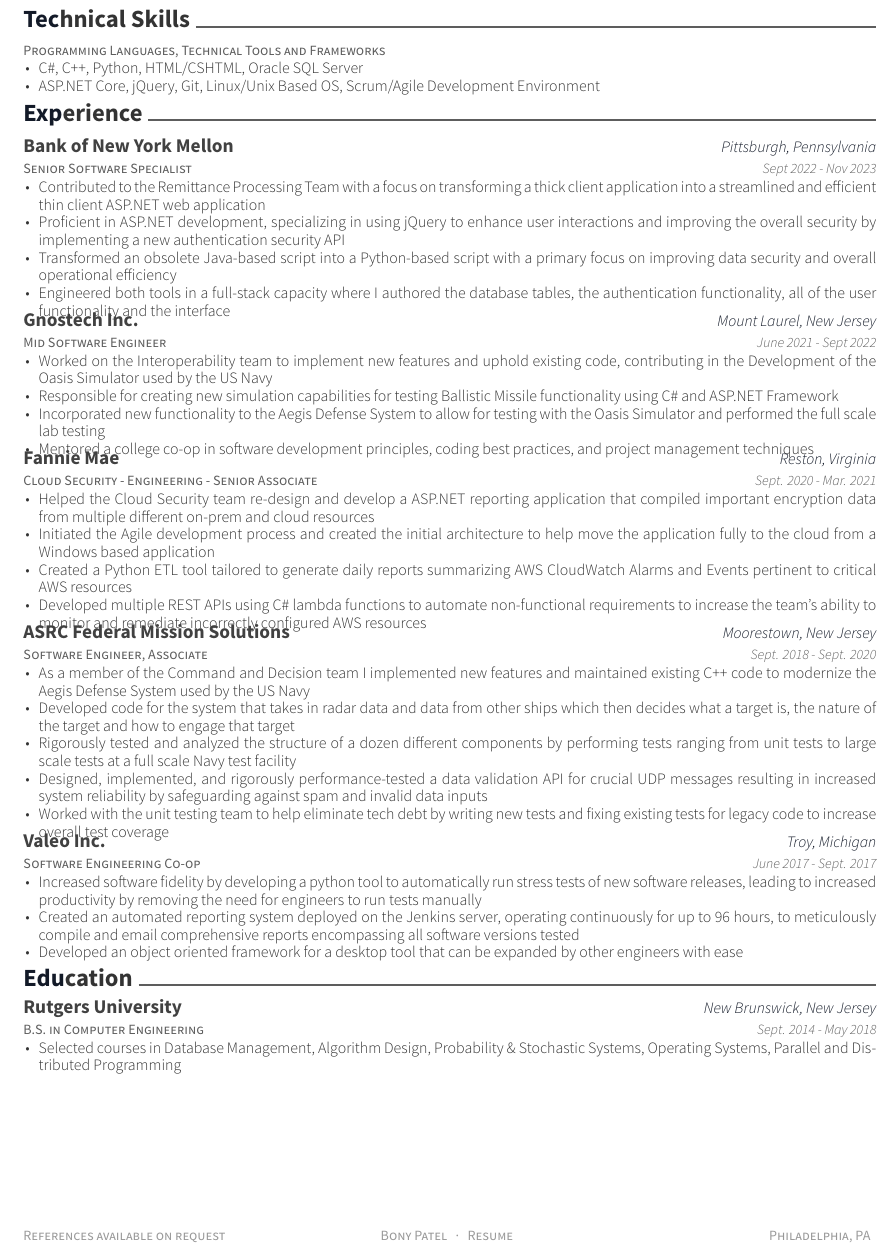
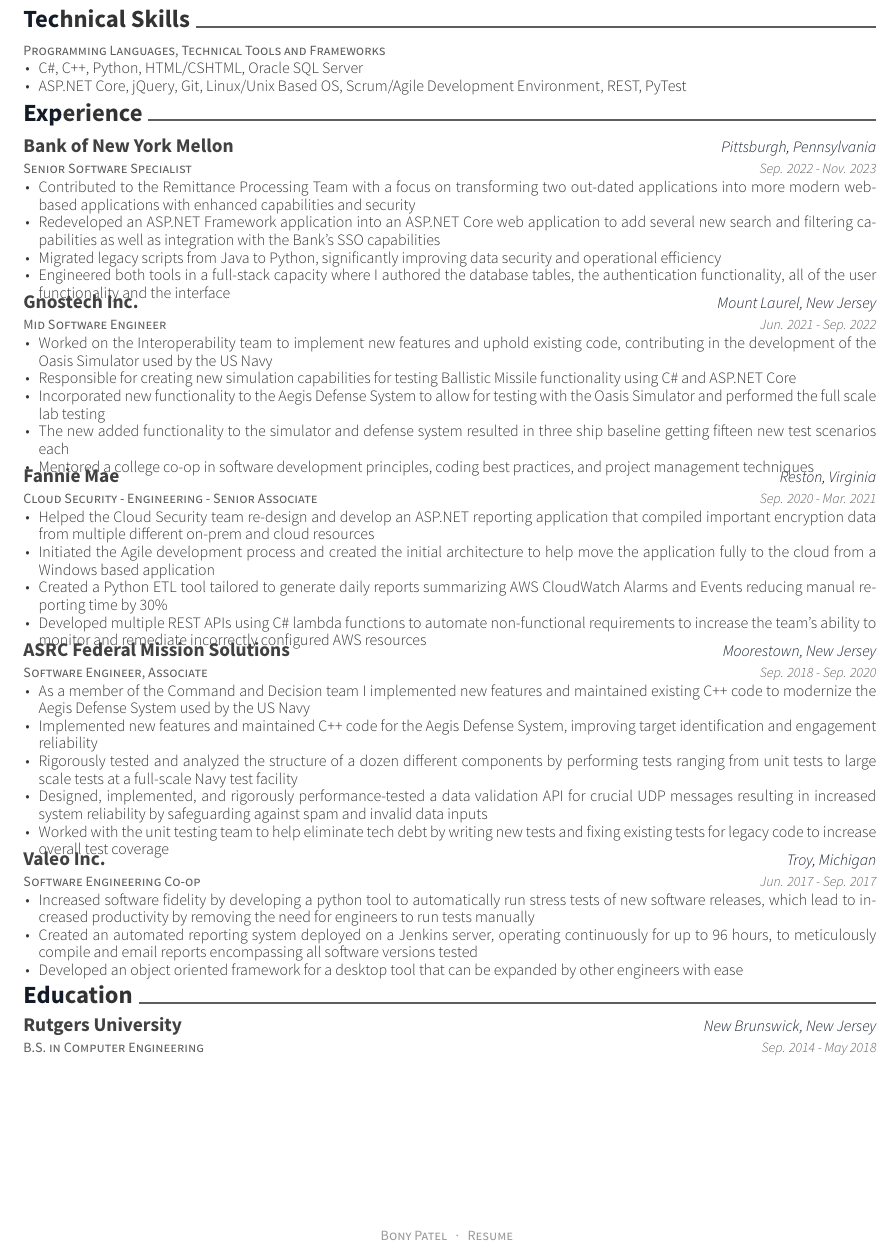
Before and after one commit to Bonypatel/Resume, a LaTeX CV (resume.tex, which reads resume/TechnicalSkills.tex, resume/education.tex, resume/experience.tex): part of the page, cut so that both start at the same text. Compiled offline with XeLaTeX.

Commit message:
Rewrote a lot of the bullet points for tech experience, got rid of some redundancies and removed the classes section of Education section.

```diff
--- a/resume.tex
+++ b/resume.tex
@@ -71,9 +71,11 @@
 %%%%%%%%%%%%%%%%%%%%%%%%%%%%%%%%%%%%%%
 %%% Make a footer for CV with three arguments(<left>, <center>, <right>)
 \makecvfooter
-  {References available on request}
+  %{References available on request}
+  {}
   {Bony Patel~~~·~~~Resume}
-  {Philadelphia, PA}
+  {}
+  %{Philadelphia, PA}
 \begin{document}
 %%% Make a header for CV with personal data
 \makecvheader
--- a/resume/TechnicalSkills.tex
+++ b/resume/TechnicalSkills.tex
@@ -8,7 +8,7 @@
     {
       \begin{cvitems}
         \item {C\#, C++, Python, HTML/CSHTML, Oracle SQL Server}
-        \item {ASP.NET Core, jQuery, Git, Linux/Unix Based OS, Scrum/Agile Development Environment}
+        \item {ASP.NET Core, jQuery, Git, Linux/Unix Based OS, Scrum/Agile Development Environment, REST, PyTest}
       \end{cvitems}
     }
  %% \cventry
--- a/resume/education.tex
+++ b/resume/education.tex
@@ -4,11 +4,11 @@
     {B.S. in Computer Engineering}
     {Rutgers University}
     {New Brunswick, New Jersey}
-    {Sept. 2014 - May 2018}
+    {Sep. 2014 - May 2018}
     {
       \begin{cvitems}
-        \item {Selected courses in Database Management, Algorithm Design, Probability \& Stochastic Systems, Operating Systems,
-         Parallel and Distributed Programming}
+      %  \item {Selected courses in Database Management, Algorithm Design, Probability \& Stochastic Systems, Operating Systems,
+      %   Parallel and Distributed Programming}
       \end{cvitems}
     }
 \end{cventries}
--- a/resume/experience.tex
+++ b/resume/experience.tex
@@ -4,12 +4,12 @@
     {Senior Software Specialist}
     {Bank of New York Mellon}
     {Pittsburgh, Pennsylvania}
-    {Sept 2022 - Nov 2023}
+    {Sep. 2022 - Nov. 2023}
     {
       \begin{cvitems}
-        \item {Contributed to the Remittance Processing Team with a focus on transforming a thick client application into a streamlined and efficient thin client ASP.NET web application}
-        \item {Proficient in ASP.NET development, specializing in using jQuery to enhance user interactions and improving the overall security by implementing a new authentication security API}
-        \item {Transformed an obsolete Java-based script into a Python-based script with a primary focus on improving data security and overall operational efficiency}
+        \item {Contributed to the Remittance Processing Team with a focus on transforming two out-dated applications into more modern web-based applications with enhanced capabilities and security}
+        \item {Redeveloped an ASP.NET Framework application into an ASP.NET Core web application to add several new search and filtering capabilities as well as integration with the Bank's SSO capabilities}
+        \item {Migrated legacy scripts from Java to Python, significantly improving data security and operational efficiency}
         \item {Engineered both tools in a full-stack capacity where I authored the database tables, the authentication functionality, all of the user functionality and the interface}
       \end{cvitems}
     }
@@ -17,12 +17,13 @@
     {Mid Software Engineer}
     {Gnostech Inc.}
     {Mount Laurel, New Jersey}
-    {June 2021 - Sept 2022}
+    {Jun. 2021 - Sep. 2022}
     {
       \begin{cvitems}
-        \item {Worked on the Interoperability team to implement new features and uphold existing code, contributing in the Development of the Oasis Simulator used by the US Navy}
-        \item {Responsible for creating new simulation capabilities for testing Ballistic Missile functionality using C\# and ASP.NET Framework}
+        \item {Worked on the Interoperability team to implement new features and uphold existing code, contributing in the development of the Oasis Simulator used by the US Navy}
+        \item {Responsible for creating new simulation capabilities for testing Ballistic Missile functionality using C\# and ASP.NET Core}
         \item {Incorporated new functionality to the Aegis Defense System to allow for testing with the Oasis Simulator and performed the full scale lab testing}
+        \item {The new added functionality to the simulator and defense system resulted in three ship baseline getting fifteen new test scenarios each}
         \item {Mentored a college co-op in software development principles, coding best practices, and project management techniques}
       \end{cvitems}
     }
@@ -30,12 +31,12 @@
     {Cloud Security - Engineering - Senior Associate}
     {Fannie Mae}
     {Reston, Virginia}
-    {Sept. 2020 - Mar. 2021}
+    {Sep. 2020 - Mar. 2021}
     {
       \begin{cvitems}
-        \item {Helped the Cloud Security team re-design and develop a ASP.NET reporting application that compiled important encryption data from multiple different on-prem and cloud resources}
+        \item {Helped the Cloud Security team re-design and develop an ASP.NET reporting application that compiled important encryption data from multiple different on-prem and cloud resources}
         \item {Initiated the Agile development process and created the initial architecture to help move the application fully to the cloud from a Windows based application}
-        \item {Created a Python ETL tool tailored to generate daily reports summarizing AWS CloudWatch Alarms and Events pertinent to critical AWS resources}
+        \item {Created a Python ETL tool tailored to generate daily reports summarizing AWS CloudWatch Alarms and Events reducing manual reporting time by 30\%}
         \item {Developed multiple REST APIs using C\# lambda functions to automate non-functional requirements to increase the team's ability to monitor and remediate incorrectly configured AWS resources}
       \end{cvitems}
     }
@@ -43,12 +44,12 @@
     {Software Engineer, Associate}
     {ASRC Federal Mission Solutions}
     {Moorestown, New Jersey}
-    {Sept. 2018 - Sept. 2020}
+    {Sep. 2018 - Sep. 2020}
     {
       \begin{cvitems}
         \item {As a member of the Command and Decision team I implemented new features and maintained existing C++ code to modernize the Aegis Defense System used by the US Navy}
-        \item {Developed code for the system that takes in radar data and data from other ships which then decides what a target is, the nature of the target and how to engage that target}
-        \item {Rigorously tested and analyzed the structure of a dozen different components by performing tests ranging from unit tests to large scale tests at a full scale Navy test facility}
+        \item {Implemented new features and maintained C++ code for the Aegis Defense System, improving target identification and engagement reliability}
+        \item {Rigorously tested and analyzed the structure of a dozen different components by performing tests ranging from unit tests to large scale tests at a full-scale Navy test facility}
         \item {Designed, implemented, and rigorously performance-tested a data validation API for crucial UDP messages resulting in increased system reliability by safeguarding against spam and invalid data inputs}
         \item {Worked with the unit testing team to help eliminate tech debt by writing new tests and fixing existing tests for legacy code to increase overall test coverage}
       \end{cvitems}
@@ -57,11 +58,11 @@
     {Software Engineering Co-op}
     {Valeo Inc.}
     {Troy, Michigan}
-    {June 2017 - Sept. 2017}
+    {Jun. 2017 - Sep. 2017}
     {
       \begin{cvitems}
-        \item {Increased software fidelity by developing a python tool to automatically run stress tests of new software releases, leading to increased productivity by removing the need for engineers to run tests manually}
-        \item {Created an automated reporting system deployed on the Jenkins server, operating continuously for up to 96 hours, to meticulously compile and email comprehensive reports encompassing all software versions tested}
+        \item {Increased software fidelity by developing a python tool to automatically run stress tests of new software releases, which lead to increased productivity by removing the need for engineers to run tests manually}
+        \item {Created an automated reporting system deployed on a Jenkins server, operating continuously for up to 96 hours, to meticulously compile and email reports encompassing all software versions tested}
         \item {Developed an object oriented framework for a desktop tool that can be expanded by other engineers with ease}
       \end{cvitems}
     }
```
